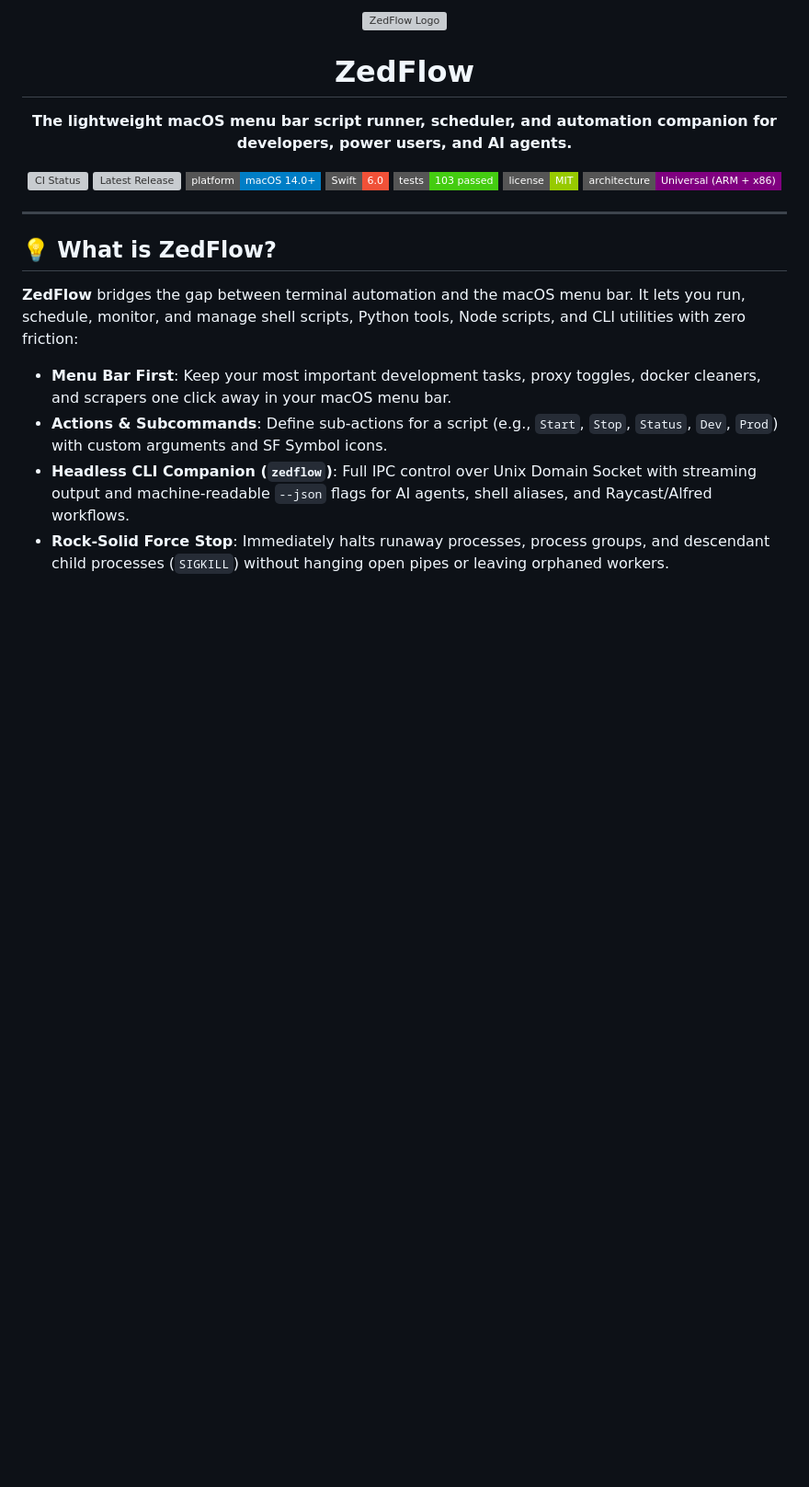
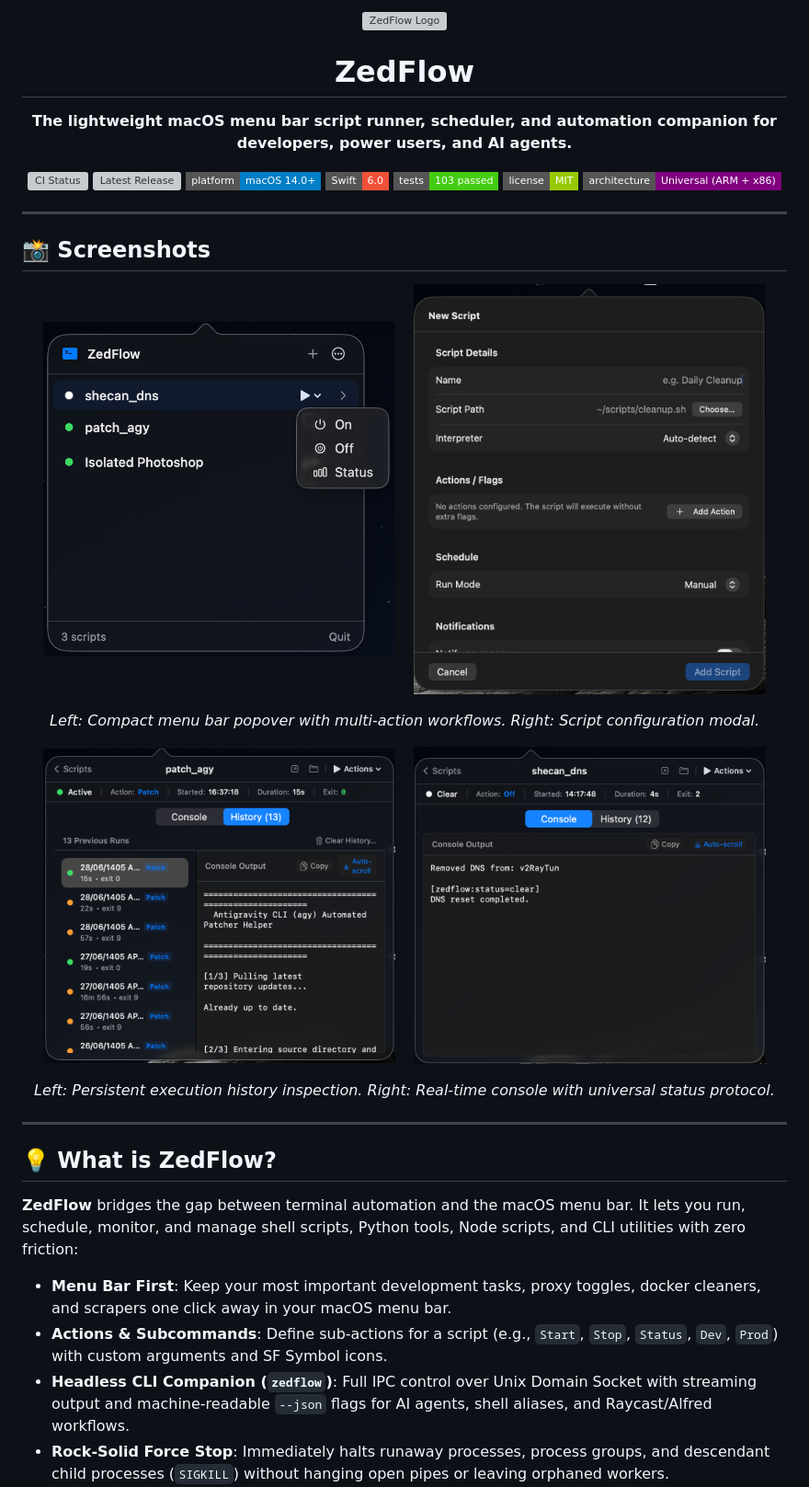
Before and after one commit to zephinax/zed-flow, a Markdown page: README.md, the part around one of its changes. Shown at 92% size. GitHub-like rendering; pictures changed too: docs/screenshots/execution-history.png (added), docs/screenshots/live-console-directives.png (added), docs/screenshots/menu-bar-actions.png (added); badges without logos; blank space fills up the shorter version; grey boxes are pictures that could not be loaded.

Commit message:
feat: replace app icon and add demo screenshots to documentation
- Update Config/Icon.png and generate multi-resolution Config/AppIcon.icns from new design
- Organize screenshots into docs/screenshots/ (menu bar actions, script configuration, execution history, live console)
- Showcase UI screenshots gallery in README.md
- Rebuild ZedFlow.app bundle and universal release distribution with new app icon

```diff
--- a/README.md
+++ b/README.md
@@ -16,6 +16,28 @@
   <a href="#testing"><img src="https://img.shields.io/badge/tests-103%20passed-success.svg?style=flat-square" alt="103 Passed Tests"></a>
   <a href="LICENSE"><img src="https://img.shields.io/badge/license-MIT-green.svg?style=flat-square" alt="License: MIT"></a>
   <a href="https://github.com/zephinax/zed-flow"><img src="https://img.shields.io/badge/architecture-Universal%20(ARM%20%2B%20x86)-purple.svg?style=flat-square" alt="Universal Binary"></a>
+</p>
+
+---
+
+## 📸 Screenshots
+
+<p align="center">
+  <img src="docs/screenshots/menu-bar-actions.png" alt="Menu Bar Popover & Actions" width="46%"/>
+  &nbsp;&nbsp;
+  <img src="docs/screenshots/new-script-config.png" alt="New Script Configuration" width="46%"/>
+</p>
+<p align="center">
+  <em>Left: Compact menu bar popover with multi-action workflows. Right: Script configuration modal.</em>
+</p>
+
+<p align="center">
+  <img src="docs/screenshots/execution-history.png" alt="Execution History & Output" width="46%"/>
+  &nbsp;&nbsp;
+  <img src="docs/screenshots/live-console-directives.png" alt="Real-time Streaming Console & Status" width="46%"/>
+</p>
+<p align="center">
+  <em>Left: Persistent execution history inspection. Right: Real-time console with universal status protocol.</em>
 </p>
 
 ---
```
Also changed, not shown: other parts of README.md (+1 -1 lines), 5 other files.
